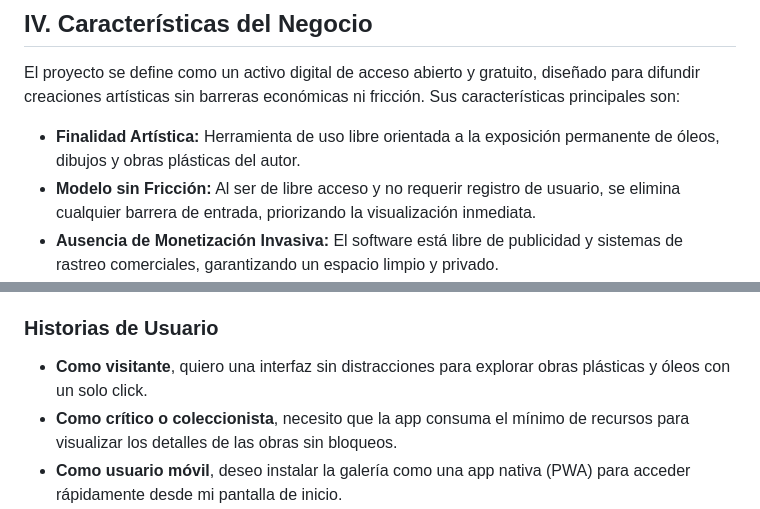
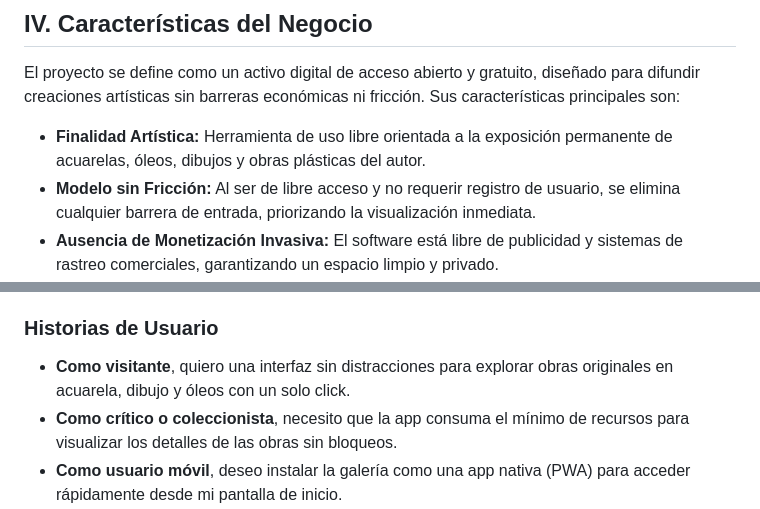
Before and after one commit to theaprendizia2026-256/Mi_Galeria, a Markdown page: README.md, 2 parts joined by grey strips. GitHub-like rendering.

```diff
--- a/README.md
+++ b/README.md
@@ -83,7 +83,7 @@ Desarrollar una infraestructura de software robusta y minimalista mediante una P
 
 El proyecto se define como un activo digital de acceso abierto y gratuito, diseñado para difundir creaciones artísticas sin barreras económicas ni fricción. Sus características principales son:
 
-* **Finalidad Artística:** Herramienta de uso libre orientada a la exposición permanente de óleos, dibujos y obras plásticas del autor.
+* **Finalidad Artística:** Herramienta de uso libre orientada a la exposición permanente de acuarelas, óleos, dibujos y obras plásticas del autor.
 * **Modelo sin Fricción:** Al ser de libre acceso y no requerir registro de usuario, se elimina cualquier barrera de entrada, priorizando la visualización inmediata.
 * **Ausencia de Monetización Invasiva:** El software está libre de publicidad y sistemas de rastreo comerciales, garantizando un espacio limpio y privado.
 * **Bajo Costo Operativo:** Gracias a su arquitectura técnica simplificada y al despliegue en la capa gratuita de Vercel, el mantenimiento del sistema es de costo cero.
@@ -100,7 +100,7 @@ Se aplicó un Scrum de ciclo único, priorizando la agilidad y la entrega de un
 
 ### Historias de Usuario
 
-* **Como visitante**, quiero una interfaz sin distracciones para explorar obras plásticas y óleos con un solo click.
+* **Como visitante**, quiero una interfaz sin distracciones para explorar obras originales en acuarela, dibujo y óleos con un solo click.
 * **Como crítico o coleccionista**, necesito que la app consuma el mínimo de recursos para visualizar los detalles de las obras sin bloqueos.
 * **Como usuario móvil**, deseo instalar la galería como una app nativa (PWA) para acceder rápidamente desde mi pantalla de inicio.
 
```
Also changed, not shown: other parts of README.md (+4 -4 lines).
